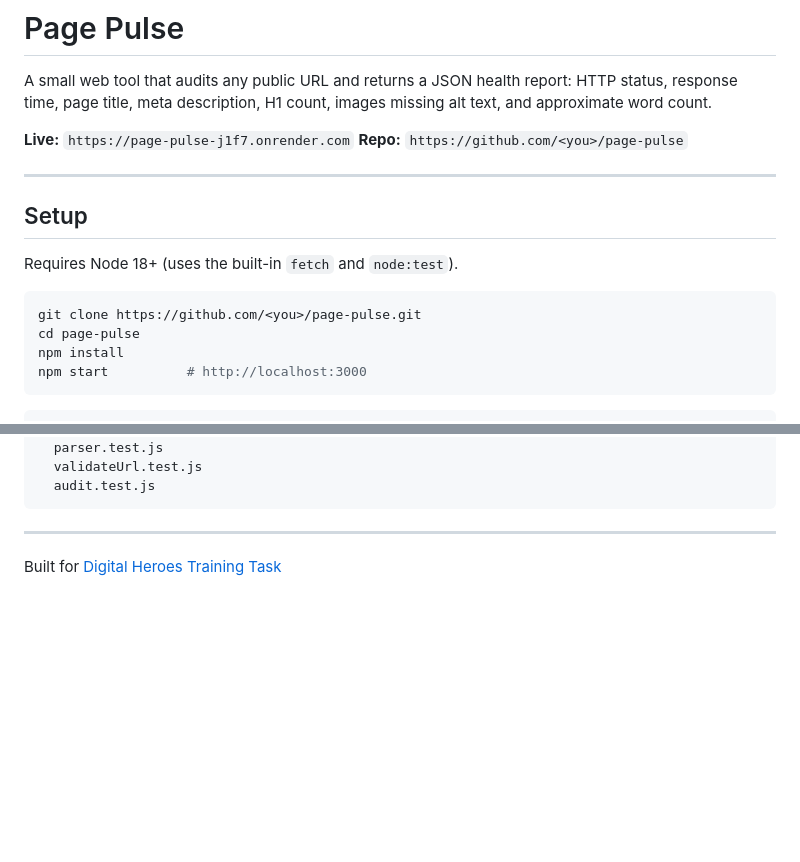
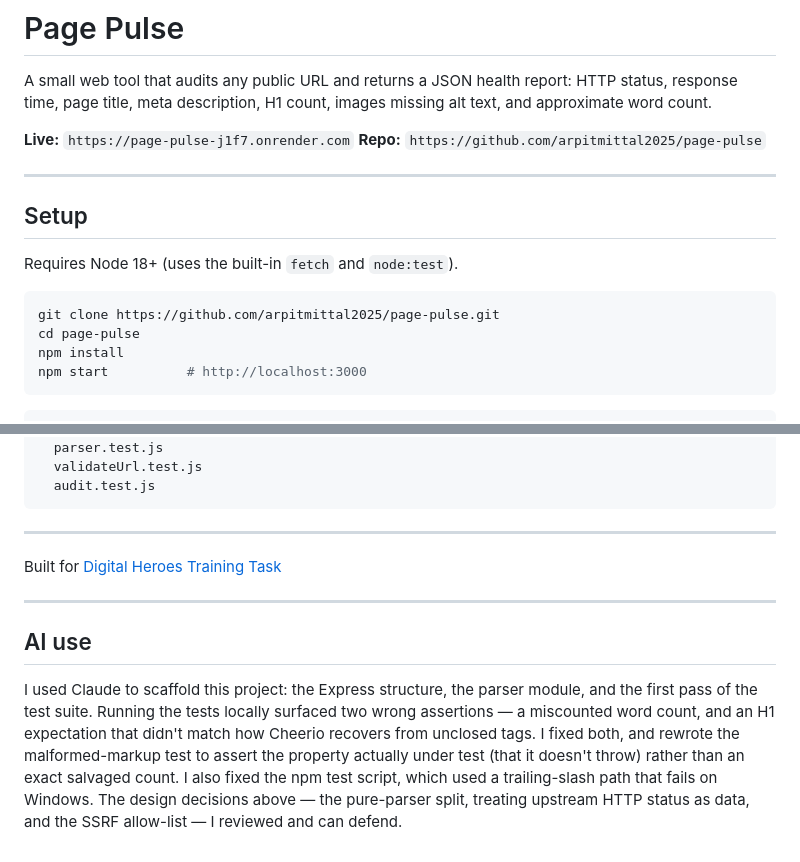
Before and after one commit to arpitmittal2025/page-pulse, a Markdown page: README.md, 2 parts joined by grey strips. Rendered like a GitHub page; blank space fills up the shorter version.

Commit message:
Add live URL and AI usage note

````diff
--- a/README.md
+++ b/README.md
@@ -3,7 +3,7 @@
 A small web tool that audits any public URL and returns a JSON health report: HTTP status, response time, page title, meta description, H1 count, images missing alt text, and approximate word count.
 
 **Live:** `https://page-pulse-j1f7.onrender.com`
-**Repo:** `https://github.com/<you>/page-pulse`
+**Repo:** `https://github.com/arpitmittal2025/page-pulse`
 
 ---
 
@@ -12,7 +12,7 @@ A small web tool that audits any public URL and returns a JSON health report: HT
 Requires Node 18+ (uses the built-in `fetch` and `node:test`).
 
 ```bash
-git clone https://github.com/<you>/page-pulse.git
+git clone https://github.com/arpitmittal2025/page-pulse.git
 cd page-pulse
 npm install
 npm start          # http://localhost:3000
@@ -156,3 +156,18 @@ tests/
 ---
 
 Built for [Digital Heroes Training Task](https://digitalheroesco.com)
+
+---
+
+## AI use
+
+I used Claude to scaffold this project: the Express structure, the parser
+module, and the first pass of the test suite. Running the tests locally
+surfaced two wrong assertions — a miscounted word count, and an H1
+expectation that didn't match how Cheerio recovers from unclosed tags. I
+fixed both, and rewrote the malformed-markup test to assert the property
+actually under test (that it doesn't throw) rather than an exact salvaged
+count. I also fixed the npm test script, which used a trailing-slash path
+that fails on Windows. The design decisions above — the pure-parser split,
+treating upstream HTTP status as data, and the SSRF allow-list — I reviewed
+and can defend.
````
